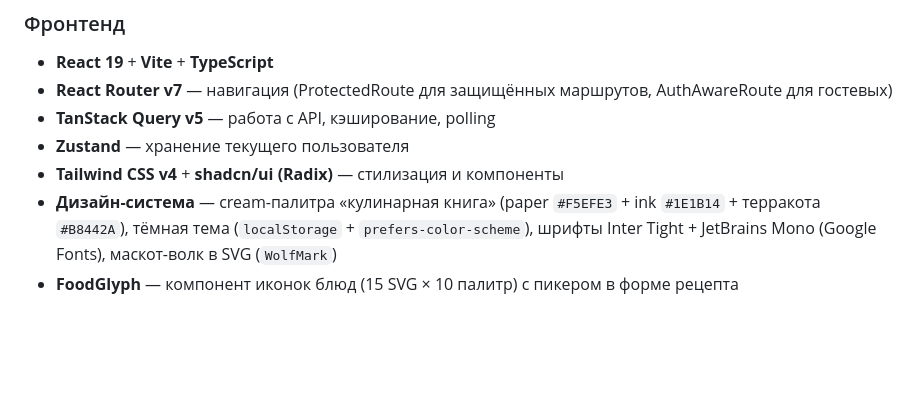
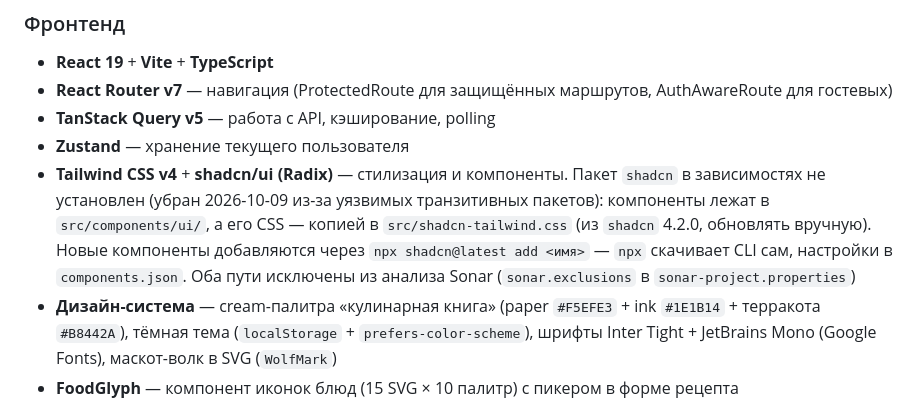
Before and after one commit to mrTelnor/home-page, a Markdown page: docs/architecture.md, the part around the change. GitHub-like rendering; blank space fills up the shorter version.

Commit message:
docs(frontend): пакет shadcn не установлен — architecture (где лежат компоненты и копия tailwind.css, добавление через npx, исключение из Sonar)

```diff
--- a/docs/architecture.md
+++ b/docs/architecture.md
@@ -176,7 +176,7 @@
 - **React Router v7** — навигация (ProtectedRoute для защищённых маршрутов, AuthAwareRoute для гостевых)
 - **TanStack Query v5** — работа с API, кэширование, polling
 - **Zustand** — хранение текущего пользователя
-- **Tailwind CSS v4** + **shadcn/ui (Radix)** — стилизация и компоненты
+- **Tailwind CSS v4** + **shadcn/ui (Radix)** — стилизация и компоненты. Пакет `shadcn` в зависимостях не установлен (убран 2026-10-09 из-за уязвимых транзитивных пакетов): компоненты лежат в `src/components/ui/`, а его CSS — копией в `src/shadcn-tailwind.css` (из `shadcn` 4.2.0, обновлять вручную). Новые компоненты добавляются через `npx shadcn@latest add <имя>` — `npx` скачивает CLI сам, настройки в `components.json`. Оба пути исключены из анализа Sonar (`sonar.exclusions` в `sonar-project.properties`)
 - **Дизайн-система** — cream-палитра «кулинарная книга» (paper `#F5EFE3` + ink `#1E1B14` + терракота `#B8442A`), тёмная тема (`localStorage` + `prefers-color-scheme`), шрифты Inter Tight + JetBrains Mono (Google Fonts), маскот-волк в SVG (`WolfMark`)
 - **FoodGlyph** — компонент иконок блюд (15 SVG × 10 палитр) с пикером в форме рецепта
 - **Nginx** (alpine) — раздача собранного бандла с SPA fallback
```
